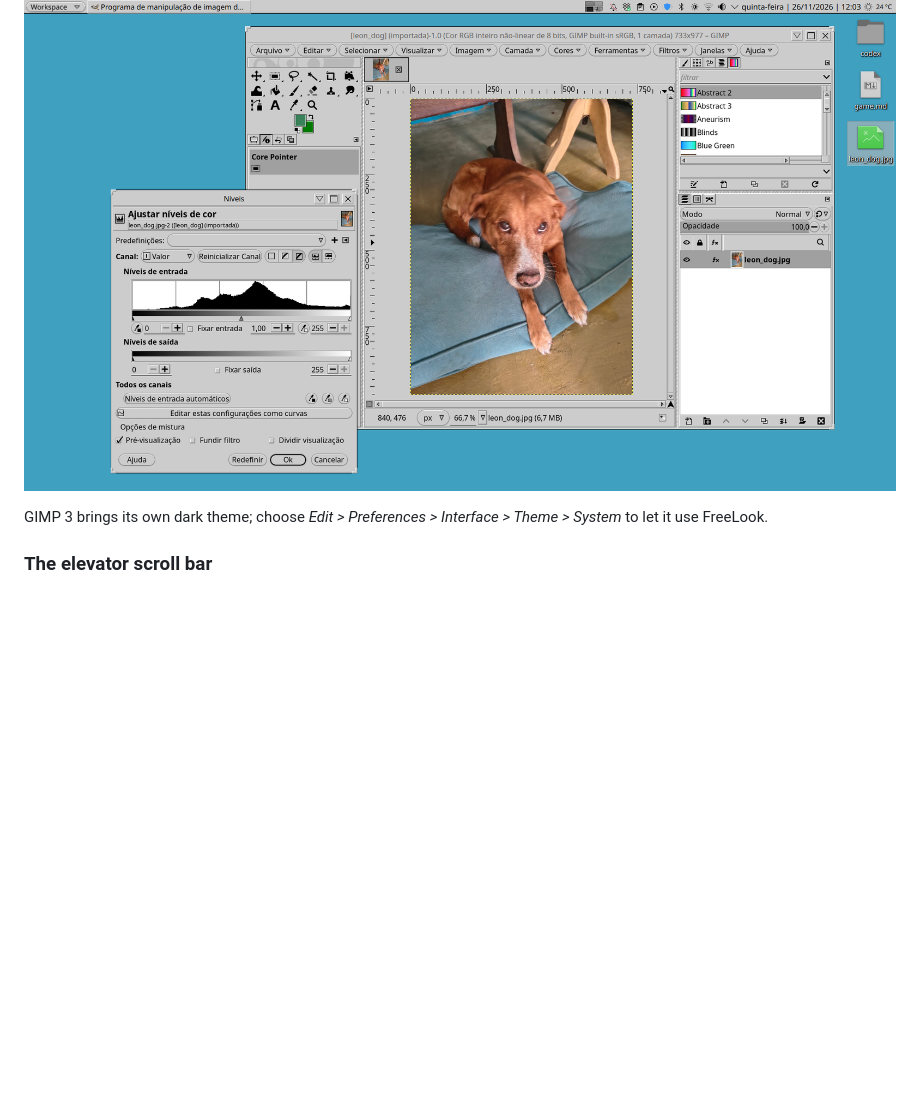
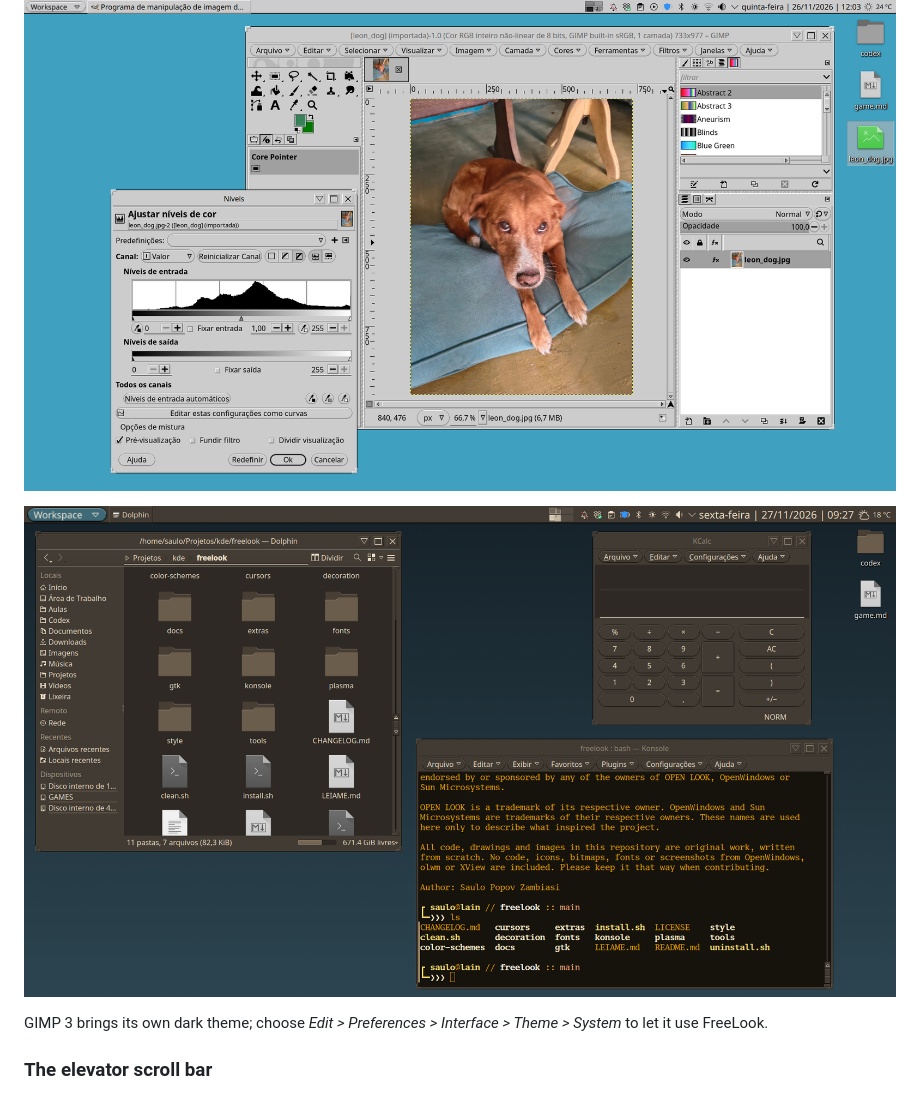
Before and after one commit to saulopz/freelook-kde, a Markdown page: README.md, the part around the change. Rendered like a GitHub page; pictures changed too: docs/screenshots/night.png (added); blank space fills up the shorter version.

Commit message:
Docs: a FreeLook Night screenshot
Co-Authored-By: Claude Opus 5.5 <noreply@anthropic.com>

```diff
--- a/README.md
+++ b/README.md
@@ -44,6 +44,8 @@ FreeLook is a way back to that desktop, on the free system it led me to.
 ![Kate and Dolphin with the application style](docs/screenshots/application-style.png)
 
 ![GIMP 3 with the GTK 3 theme (GIMP's "System" theme)](docs/screenshots/gtk3.png)
+
+![FreeLook Night: Dolphin, KCalc and Konsole with FreeLook Amber](docs/screenshots/night.png)
 
 GIMP 3 brings its own dark theme; choose *Edit > Preferences > Interface >
 Theme > System* to let it use FreeLook.
```
Also changed, not shown: LEIAME.md (+2 -0 lines).
